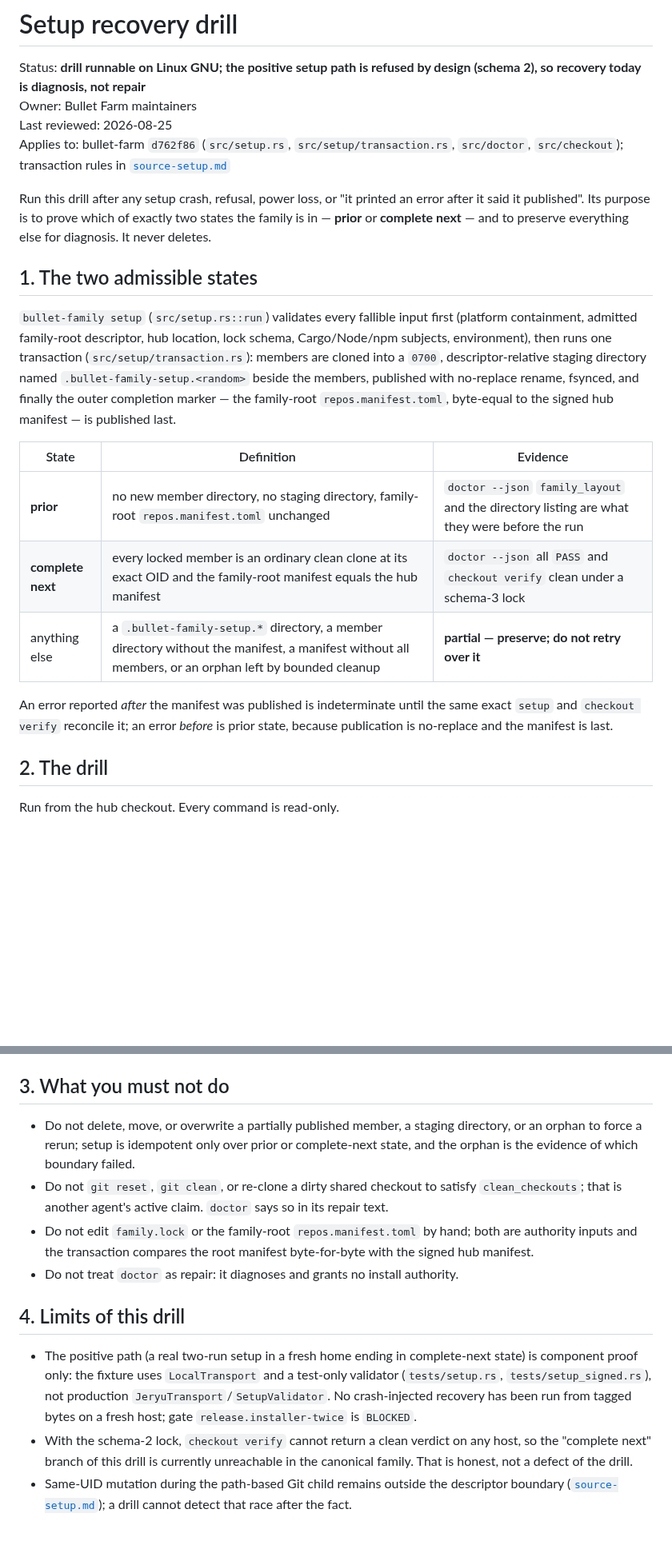
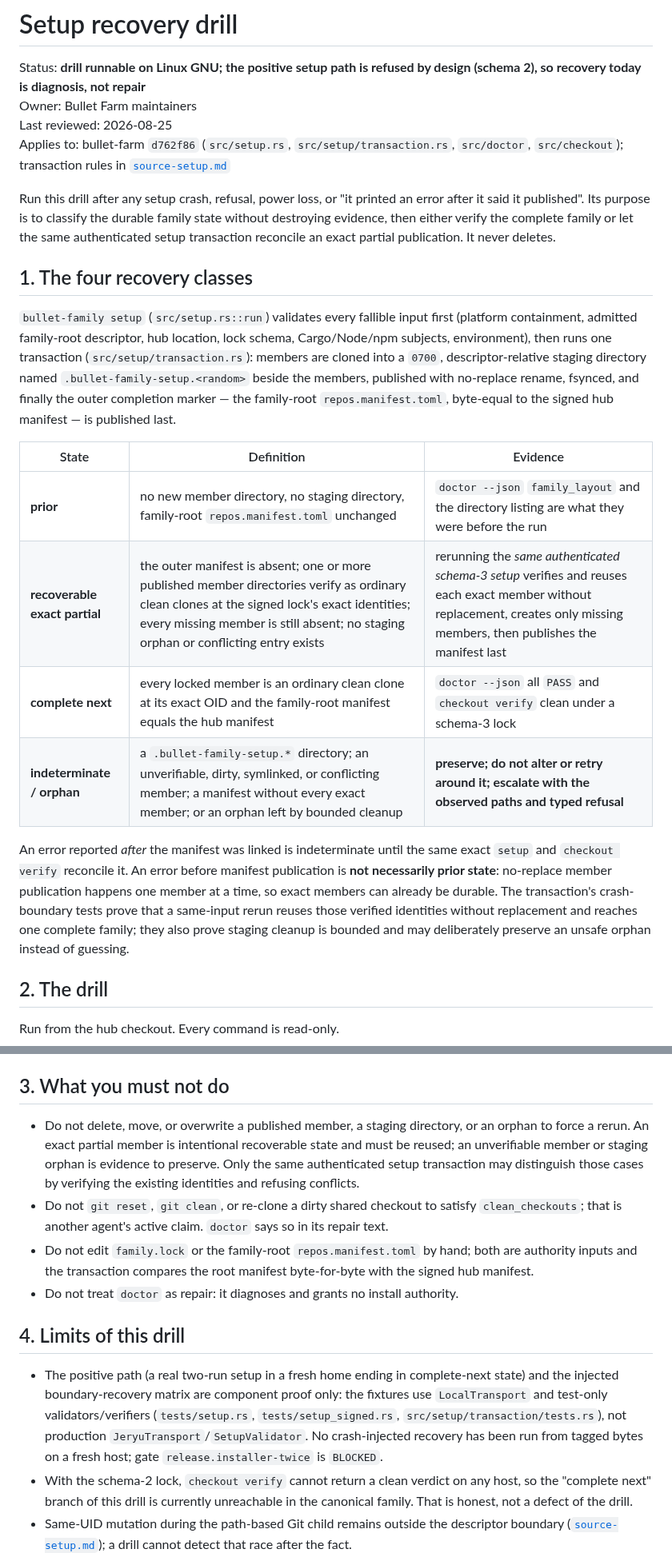
Before and after one commit to neverhuman/bullet-farm, a Markdown page: docs/runbooks/setup-recovery.md, 2 parts joined by grey strips. Shown at 80% size. GitHub-like rendering; blank space fills up the shorter version.

Commit message:
docs: correct setup recovery states

```diff
--- a/docs/runbooks/setup-recovery.md
+++ b/docs/runbooks/setup-recovery.md
@@ -7,10 +7,11 @@ Applies to: bullet-farm `d762f86` (`src/setup.rs`, `src/setup/transaction.rs`, `
 transaction rules in [`source-setup.md`](source-setup.md)
 
 Run this drill after any setup crash, refusal, power loss, or "it printed an error after it said it
-published". Its purpose is to prove which of exactly two states the family is in — **prior** or **complete
-next** — and to preserve everything else for diagnosis. It never deletes.
+published". Its purpose is to classify the durable family state without destroying evidence, then either
+verify the complete family or let the same authenticated setup transaction reconcile an exact partial
+publication. It never deletes.
 
-## 1. The two admissible states
+## 1. The four recovery classes
 
 `bullet-family setup` (`src/setup.rs::run`) validates every fallible input first (platform containment,
 admitted family-root descriptor, hub location, lock schema, Cargo/Node/npm subjects, environment), then runs
@@ -22,12 +23,16 @@ manifest — is published last.
 | State | Definition | Evidence |
 | --- | --- | --- |
 | **prior** | no new member directory, no staging directory, family-root `repos.manifest.toml` unchanged | `doctor --json` `family_layout` and the directory listing are what they were before the run |
+| **recoverable exact partial** | the outer manifest is absent; one or more published member directories verify as ordinary clean clones at the signed lock's exact identities; every missing member is still absent; no staging orphan or conflicting entry exists | rerunning the *same authenticated schema-3 setup* verifies and reuses each exact member without replacement, creates only missing members, then publishes the manifest last |
 | **complete next** | every locked member is an ordinary clean clone at its exact OID and the family-root manifest equals the hub manifest | `doctor --json` all `PASS` and `checkout verify` clean under a schema-3 lock |
-| anything else | a `.bullet-family-setup.*` directory, a member directory without the manifest, a manifest without all members, or an orphan left by bounded cleanup | **partial — preserve; do not retry over it** |
+| **indeterminate / orphan** | a `.bullet-family-setup.*` directory; an unverifiable, dirty, symlinked, or conflicting member; a manifest without every exact member; or an orphan left by bounded cleanup | **preserve; do not alter or retry around it; escalate with the observed paths and typed refusal** |
 
-An error reported *after* the manifest was published is indeterminate until the same exact `setup` and
-`checkout verify` reconcile it; an error *before* is prior state, because publication is no-replace and the
-manifest is last.
+An error reported *after* the manifest was linked is indeterminate until the same exact `setup` and
+`checkout verify` reconcile it. An error before manifest publication is **not necessarily prior state**:
+no-replace member publication happens one member at a time, so exact members can already be durable. The
+transaction's crash-boundary tests prove that a same-input rerun reuses those verified identities without
+replacement and reaches one complete family; they also prove staging cleanup is bounded and may deliberately
+preserve an unsafe orphan instead of guessing.
 
 ## 2. The drill
 
@@ -92,9 +100,10 @@ Run from the hub checkout. Every command is read-only.
 
 ## 3. What you must not do
 
-- Do not delete, move, or overwrite a partially published member, a staging directory, or an orphan to
-  force a rerun; setup is idempotent only over prior or complete-next state, and the orphan is the evidence
-  of which boundary failed.
+- Do not delete, move, or overwrite a published member, a staging directory, or an orphan to force a rerun.
+  An exact partial member is intentional recoverable state and must be reused; an unverifiable member or
+  staging orphan is evidence to preserve. Only the same authenticated setup transaction may distinguish
+  those cases by verifying the existing identities and refusing conflicts.
 - Do not `git reset`, `git clean`, or re-clone a dirty shared checkout to satisfy `clean_checkouts`; that is
   another agent's active claim. `doctor` says so in its repair text.
 - Do not edit `family.lock` or the family-root `repos.manifest.toml` by hand; both are authority inputs and
@@ -103,10 +112,11 @@ Run from the hub checkout. Every command is read-only.
 
 ## 4. Limits of this drill
 
-- The positive path (a real two-run setup in a fresh home ending in complete-next state) is component proof
-  only: the fixture uses `LocalTransport` and a test-only validator (`tests/setup.rs`, `tests/setup_signed.rs`),
-  not production `JeryuTransport`/`SetupValidator`. No crash-injected recovery has been run from tagged bytes
-  on a fresh host; gate `release.installer-twice` is `BLOCKED`.
+- The positive path (a real two-run setup in a fresh home ending in complete-next state) and the injected
+  boundary-recovery matrix are component proof only: the fixtures use `LocalTransport` and test-only
+  validators/verifiers (`tests/setup.rs`, `tests/setup_signed.rs`, `src/setup/transaction/tests.rs`), not
+  production `JeryuTransport`/`SetupValidator`. No crash-injected recovery has been run from tagged bytes on
+  a fresh host; gate `release.installer-twice` is `BLOCKED`.
 - With the schema-2 lock, `checkout verify` cannot return a clean verdict on any host, so the "complete next"
   branch of this drill is currently unreachable in the canonical family. That is honest, not a defect of the
   drill.
```
Also changed, not shown: other parts of docs/runbooks/setup-recovery.md (+6 -3 lines), docs/runbooks/source-setup.md (+7 -1 lines).
